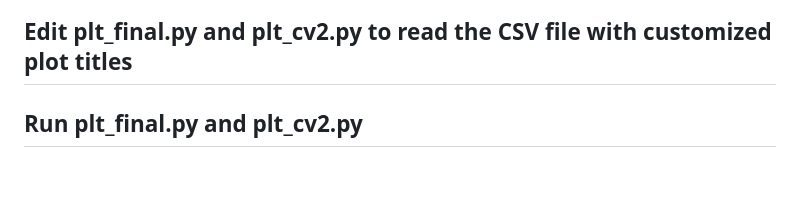
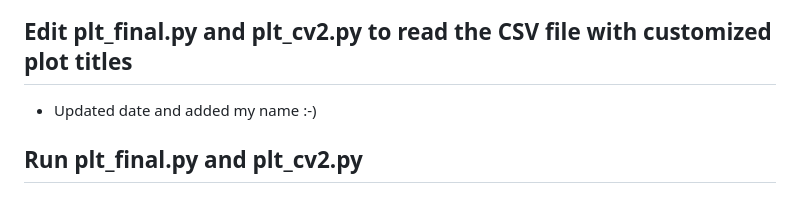
Before and after one commit to ShawnAviles/cpe322, a Markdown page: Labs/lab08/lab08.md, the part around one of its changes. Drawn GitHub-style.

```diff
--- a/Labs/lab08/lab08.md
+++ b/Labs/lab08/lab08.md
@@ -228,6 +231,6 @@ cd ~/demo
 
 
 ## Edit plt_final.py and plt_cv2.py to read the CSV file with customized plot titles
-
+- Updated date and added my name :-)
 
 ## Run plt_final.py and plt_cv2.py
```
Also changed, not shown: other parts of Labs/lab08/lab08.md (+3 -0 lines).
